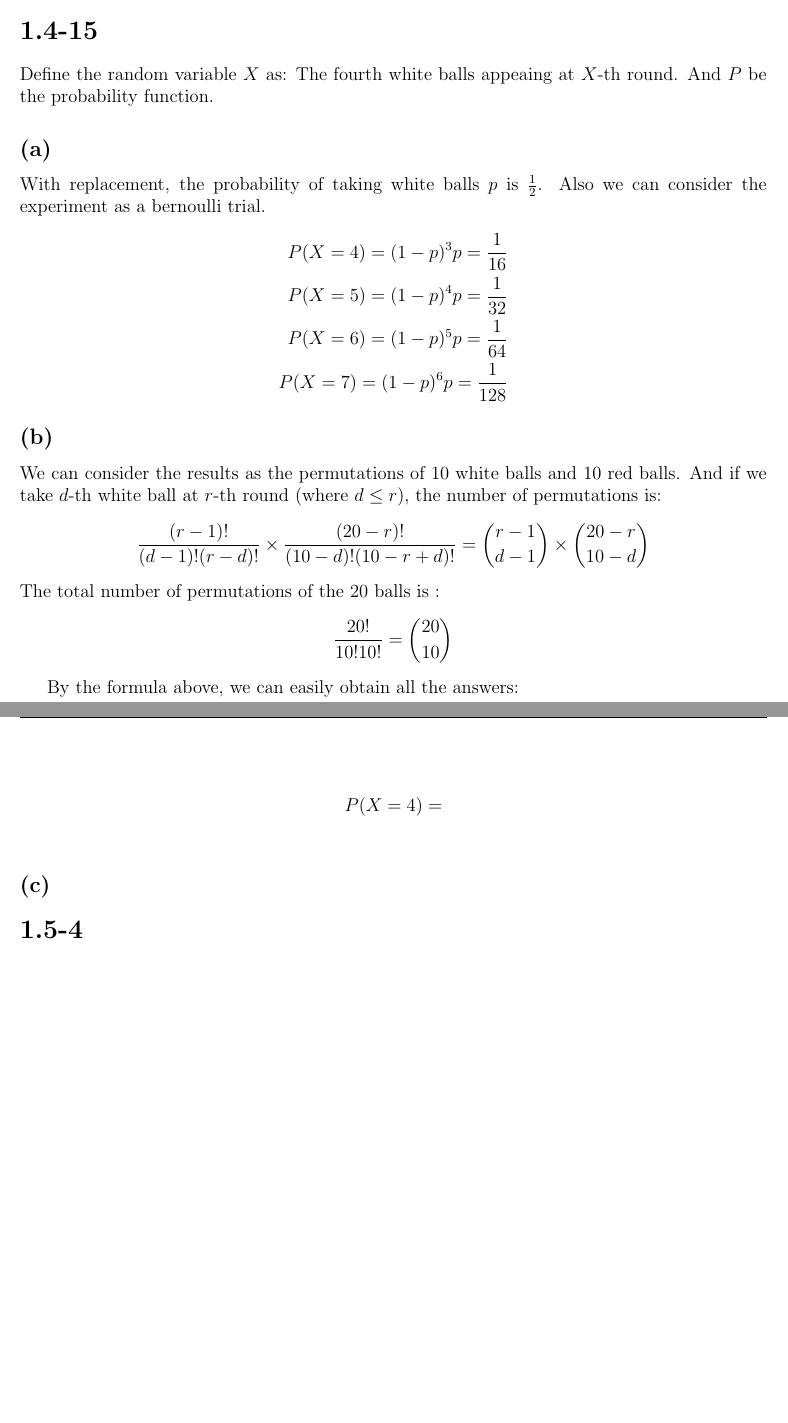
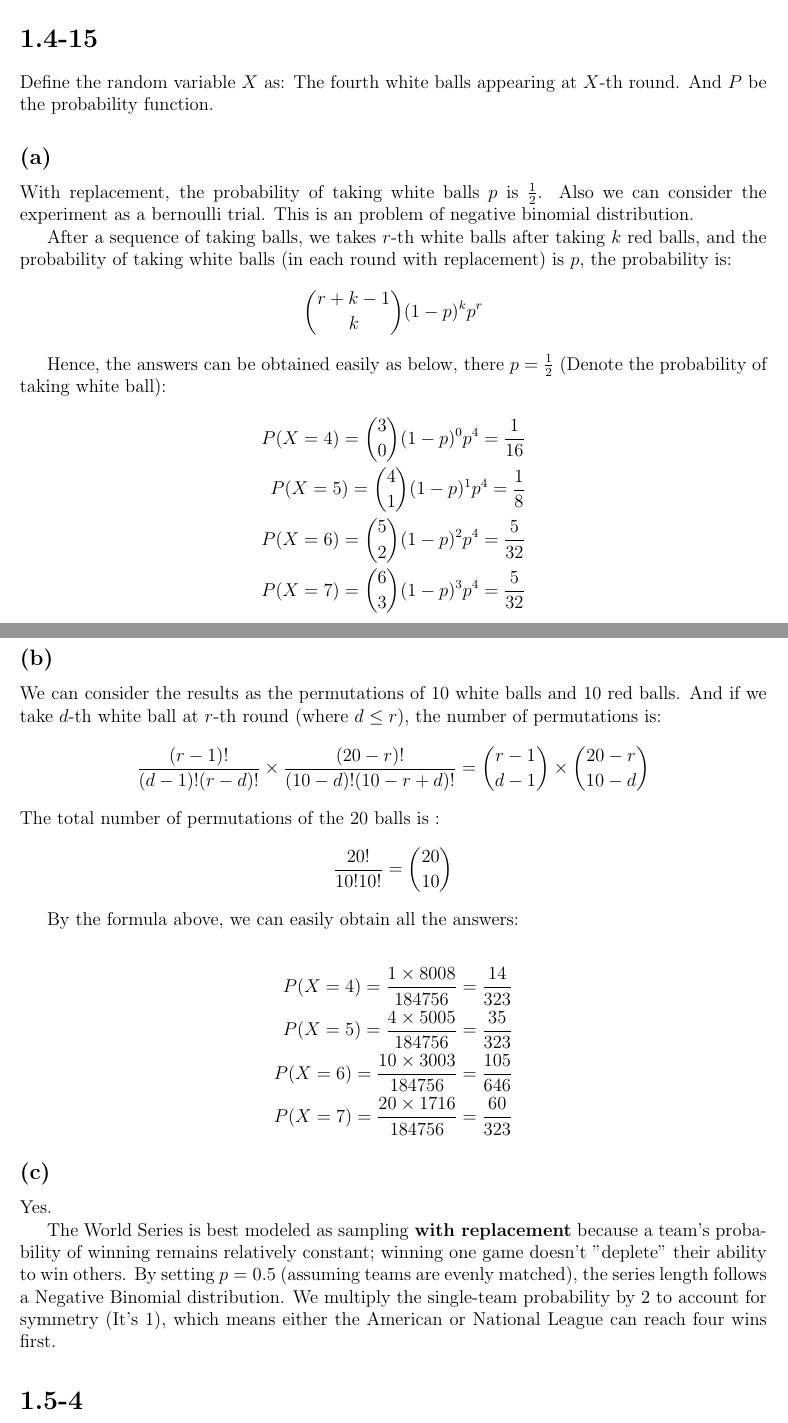
Before and after one commit to richardlaiis/NTUCSIE_homework_sophomore, a LaTeX problem sheet (Probability/HW1/prob_hw1.tex): two parts of pages 2 and 3 of 3 before the commit and two parts of pages 3 and 4 of 4 after it, joined at a grey line, cut so that both start at the same text, the shorter picture padded with empty space. Compiled offline with pdfLaTeX.

Commit message:
probability and hw1 completed

```diff
--- a/Probability/HW1/prob_hw1.tex
+++ b/Probability/HW1/prob_hw1.tex
@@ -63,12 +97,18 @@ Choose $4$ ranks from $13$ ($\binom{13}{4}$), then decide which of the $4$ ranks
+\[\frac{2}{9}+(\frac{1}{36}+\frac{2}{45}+\frac{25}{396}+\frac{25}{396}+\frac{2}{45}+\frac{1}{36})\approx 0.49293\]
 \section*{1.4-15}
-Define the random variable $X$ as: The fourth white balls appeaing at $X$-th round. And $P$ be the probability function.
+Define the random variable $X$ as: The fourth white balls appearing at $X$-th round. And $P$ be the probability function.
 \subsection*{(a)}
-With replacement, the probability of taking white balls $p$ is $\frac{1}{2}$. Also we can consider the experiment as a bernoulli trial.
+With replacement, the probability of taking white balls $p$ is $\frac{1}{2}$. Also we can consider the experiment as a bernoulli trial. This is an problem of negative binomial distribution.
+
+After a sequence of taking balls, we takes $r$-th white balls after taking $k$ red balls, and the probability of taking white balls (in each round with replacement) is $p$, the probability is:
+\[\binom{r+k-1}{k}(1-p)^kp^r\]
+
+Hence, the answers can be obtained easily as below, there $p=\frac{1}{2}$ (Denote the probability of taking white ball):
 \begin{align*}
-    P(X=4)=(1-p)^3p=\frac{1}{16} \\
-    P(X=5)=(1-p)^4p=\frac{1}{32} \\
-    P(X=6)=(1-p)^5p=\frac{1}{64} \\
-    P(X=7)=(1-p)^6p=\frac{1}{128}
+    P(X=4)=\binom{3}{0}(1-p)^0p^4=\frac{1}{16} \\
+    P(X=5)=\binom{4}{1}(1-p)^1p^4=\frac{1}{8} \\
+    P(X=6)=\binom{5}{2}(1-p)^2p^4=\frac{5}{32} \\
+    P(X=7)=\binom{6}{3}(1-p)^3p^4=\frac{5}{32}
 \end{align*}
 \subsection*{(b)}
 We can consider the results as the permutations of $10$ white balls and $10$ red balls. And if we take $d$-th white ball at $r$-th round (where $d \le r$), the number of permutations is:
@@ -79,9 +119,16 @@ The total number of permutations of the $20$ balls is :
 By the formula above, we can easily obtain all the answers:
 
 \begin{align*}
-P(X=4)= \\
+P(X=4)=\frac{1\times 8008}{184756}=\frac{14}{323} \\
+P(X=5)=\frac{4\times 5005}{184756}=\frac{35}{323} \\
+P(X=6)=\frac{10\times 3003}{184756}=\frac{105}{646} \\
+P(X=7)=\frac{20\times 1716}{184756}=\frac{60}{323}
 \end{align*}
+
 \subsection*{(c)}
+Yes.
+
+The World Series is best modeled as sampling \textbf{with replacement} because a team’s probability of winning remains relatively constant; winning one game doesn't "deplete" their ability to win others. By setting $p = 0.5$ (assuming teams are evenly matched), the series length follows a Negative Binomial distribution. We multiply the single-team probability by $2$ to account for symmetry (It's $1$), which means either the American or National League can reach four wins first.
 \section*{1.5-4}
 Consider $4$ partitions (age 16-25, 26-50, 51-65, 66-90, respectively) as $B_1$, $B_2$, $B_3$, $B_4$, and $A$ be the event of accident. By Bayes' Theorem we obtain the answer:
 \begin{align*}
```
Also changed, not shown: Probability/HW1/prob_hw1.pdf, Probability/HW1/prob_hw1.tex (36 more changed lines).
